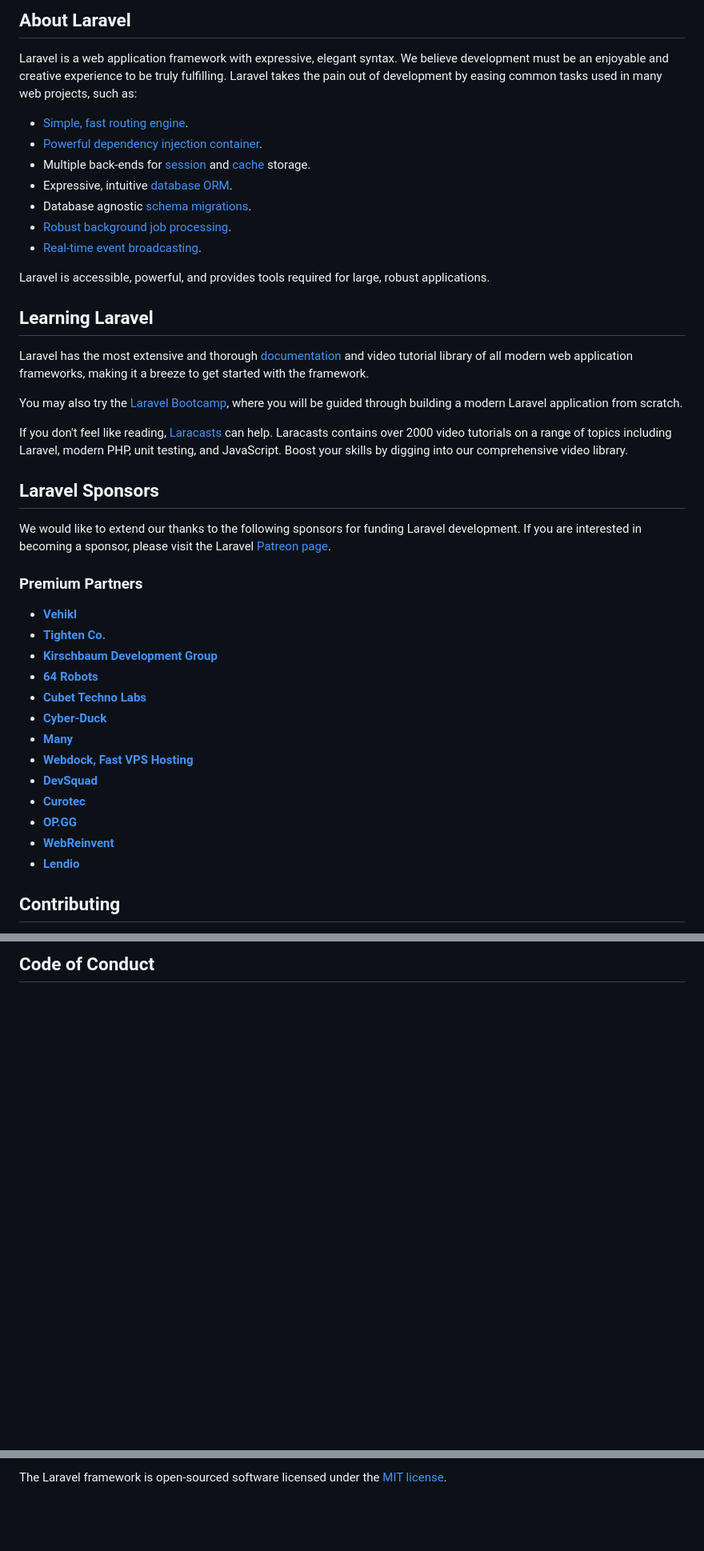
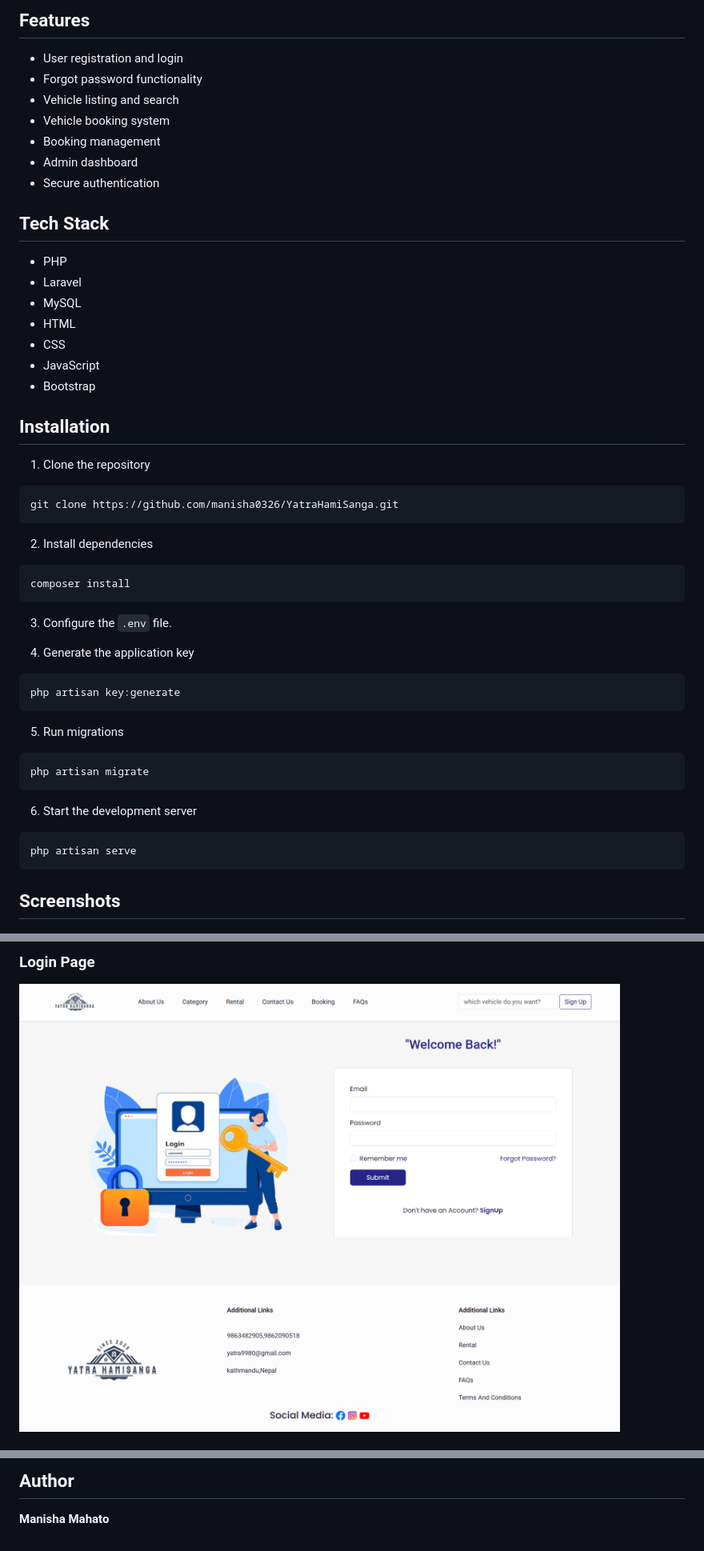
Before and after one commit to manisha0326/YatraHamiSanga, a Markdown page: README.md, 3 parts joined by grey strips. Shown at 80% size. GitHub-like rendering; pictures changed too: Screenshots/login.png (added); blank space fills up the shorter version.

````diff
--- a/README.md
+++ b/README.md
@@ -9,45 +4,53 @@
 
-## About Laravel
+## Features
 
-Laravel is a web application framework with expressive, elegant syntax. We believe development must be an enjoyable and creative experience to be truly fulfilling. Laravel takes the pain out of development by easing common tasks used in many web projects, such as:
+- User registration and login
+- Forgot password functionality
+- Vehicle listing and search
+- Vehicle booking system
+- Booking management
+- Admin dashboard
+- Secure authentication
 
-- [Simple, fast routing engine](https://laravel.com/docs/routing).
-- [Powerful dependency injection container](https://laravel.com/docs/container).
-- Multiple back-ends for [session](https://laravel.com/docs/session) and [cache](https://laravel.com/docs/cache) storage.
-- Expressive, intuitive [database ORM](https://laravel.com/docs/eloquent).
-- Database agnostic [schema migrations](https://laravel.com/docs/migrations).
-- [Robust background job processing](https://laravel.com/docs/queues).
-- [Real-time event broadcasting](https://laravel.com/docs/broadcasting).
+## Tech Stack
 
-Laravel is accessible, powerful, and provides tools required for large, robust applications.
+- PHP
+- Laravel
+- MySQL
+- HTML
+- CSS
+- JavaScript
+- Bootstrap
 
-## Learning Laravel
 
-Laravel has the most extensive and thorough [documentation](https://laravel.com/docs) and video tutorial library of all modern web application frameworks, making it a breeze to get started with the framework.
+## Installation
 
-You may also try the [Laravel Bootcamp](https://bootcamp.laravel.com), where you will be guided through building a modern Laravel application from scratch.
+1. Clone the repository
+```bash
+git clone https://github.com/manisha0326/YatraHamiSanga.git
+```
 
-If you don't feel like reading, [Laracasts](https://laracasts.com) can help. Laracasts contains over 2000 video tutorials on a range of topics including Laravel, modern PHP, unit testing, and JavaScript. Boost your skills by digging into our comprehensive video library.
+2. Install dependencies
+```bash
+composer install
+```
 
-## Laravel Sponsors
+3. Configure the `.env` file.
 
-We would like to extend our thanks to the following sponsors for funding Laravel development. If you are interested in becoming a sponsor, please visit the Laravel [Patreon page](https://patreon.com/taylorotwell).
+4. Generate the application key
+```bash
+php artisan key:generate
+```
 
-### Premium Partners
+5. Run migrations
+```bash
+php artisan migrate
+```
 
-- **[Vehikl](https://vehikl.com/)**
-- **[Tighten Co.](https://tighten.co)**
-- **[Kirschbaum Development Group](https://kirschbaumdevelopment.com)**
-- **[64 Robots](https://64robots.com)**
-- **[Cubet Techno Labs](https://cubettech.com)**
-- **[Cyber-Duck](https://cyber-duck.co.uk)**
-- **[Many](https://www.many.co.uk)**
-- **[Webdock, Fast VPS Hosting](https://www.webdock.io/en)**
-- **[DevSquad](https://devsquad.com)**
-- **[Curotec](https://www.curotec.com/services/technologies/laravel/)**
-- **[OP.GG](https://op.gg)**
-- **[WebReinvent](https://webreinvent.com/?utm_source=laravel&utm_medium=github&utm_campaign=patreon-sponsors)**
-- **[Lendio](https://lendio.com)**
+6. Start the development server
+```bash
+php artisan serve
+```
 
-## Contributing
+## Screenshots
 
@@ -55,3 +59,4 @@ Thank you for considering contributing to the Laravel framework! The contributio
 
-## Code of Conduct
+### Login Page
+![Login Page](Screenshots/login.png)
 
@@ -65,2 +74,4 @@ If you discover a security vulnerability within Laravel, please send an e-mail t
 
-The Laravel framework is open-sourced software licensed under the [MIT license](https://opensource.org/licenses/MIT).
+## Author
+
+**Manisha Mahato**
````
Also changed, not shown: other parts of README.md (+12 -12 lines), Screenshots/description.png (added), 7 other files.
